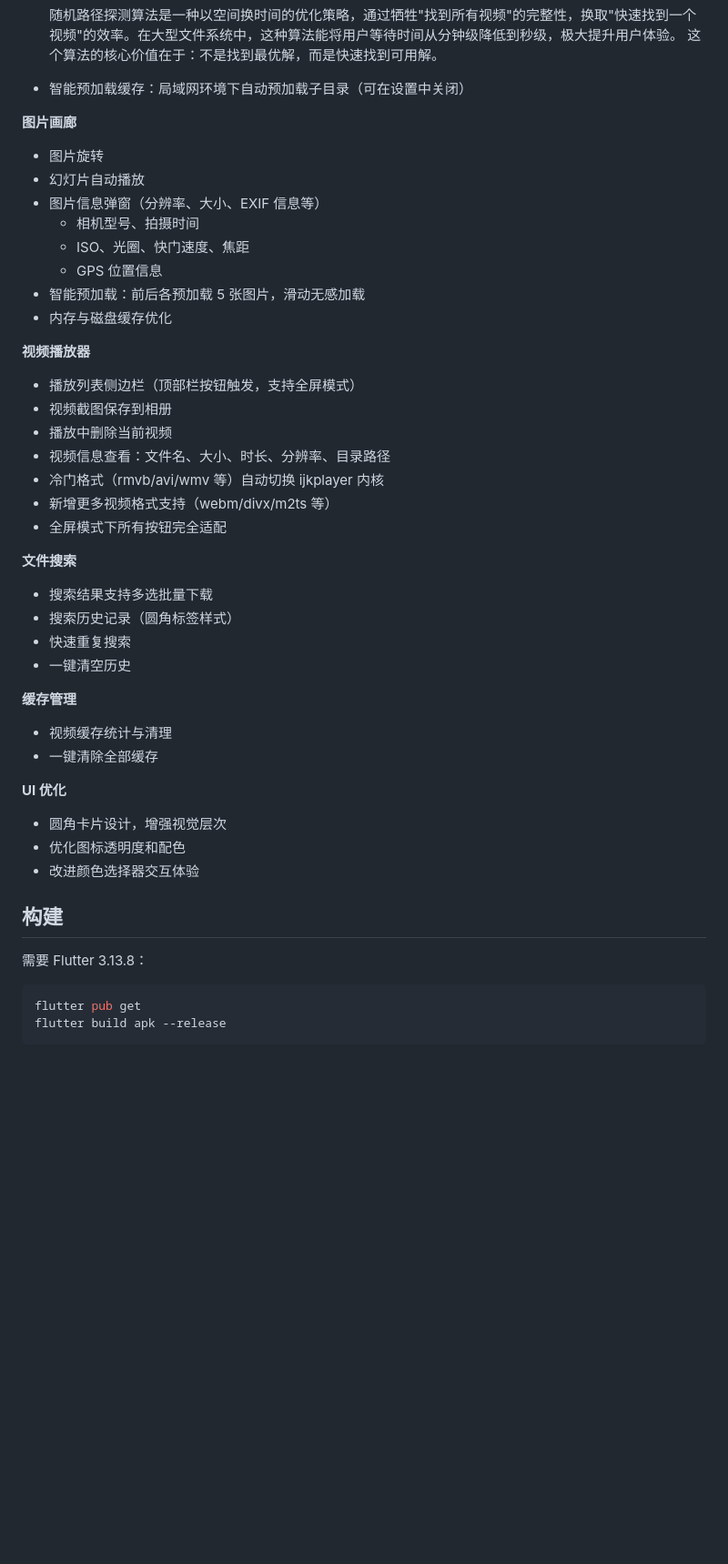
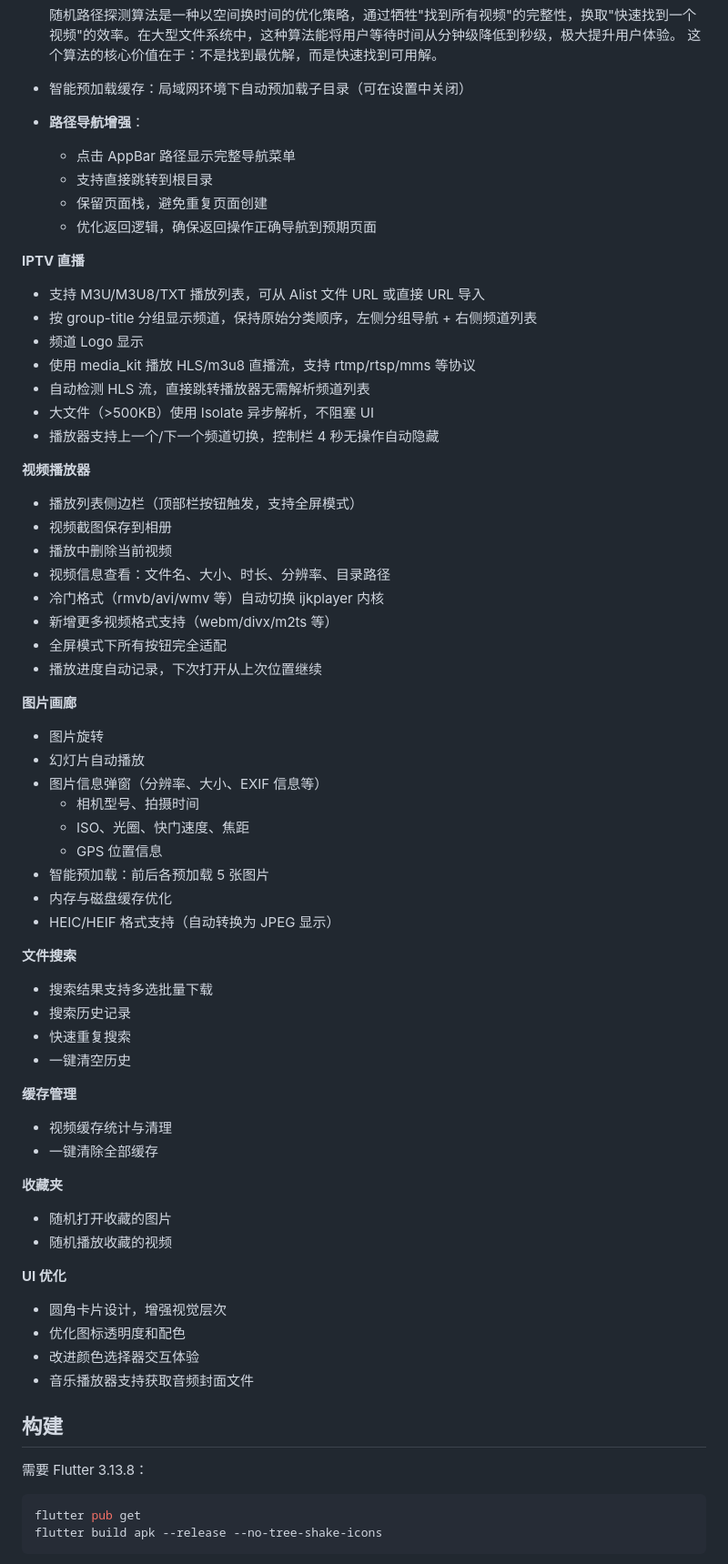
Before and after one commit to nu1lkali/AlistClientN, a Markdown page: README.md, the part around one of its changes. Shown at 91% size. Drawn GitHub-style; blank space fills up the shorter version.

Commit message:
更新 README.md

````diff
--- a/README.md
+++ b/README.md
@@ -31,16 +31,20 @@ https://wwanb.lanzoum.com/b016kpl6ub
     这个算法的核心价值在于：不是找到最优解，而是快速找到可用解。
 
 - 智能预加载缓存：局域网环境下自动预加载子目录（可在设置中关闭）
+- **路径导航增强**：
+  - 点击 AppBar 路径显示完整导航菜单
+  - 支持直接跳转到根目录
+  - 保留页面栈，避免重复页面创建
+  - 优化返回逻辑，确保返回操作正确导航到预期页面
 
-**图片画廊**
-- 图片旋转
-- 幻灯片自动播放
-- 图片信息弹窗（分辨率、大小、EXIF 信息等）
-  - 相机型号、拍摄时间
-  - ISO、光圈、快门速度、焦距
-  - GPS 位置信息
-- 智能预加载：前后各预加载 5 张图片，滑动无感加载
-- 内存与磁盘缓存优化
+**IPTV 直播**
+- 支持 M3U/M3U8/TXT 播放列表，可从 Alist 文件 URL 或直接 URL 导入
+- 按 group-title 分组显示频道，保持原始分类顺序，左侧分组导航 + 右侧频道列表
+- 频道 Logo 显示
+- 使用 media_kit 播放 HLS/m3u8 直播流，支持 rtmp/rtsp/mms 等协议
+- 自动检测 HLS 流，直接跳转播放器无需解析频道列表
+- 大文件（>500KB）使用 Isolate 异步解析，不阻塞 UI
+- 播放器支持上一个/下一个频道切换，控制栏 4 秒无操作自动隐藏
 
 **视频播放器**
 - 播放列表侧边栏（顶部栏按钮触发，支持全屏模式）
@@ -50,11 +54,22 @@ https://wwanb.lanzoum.com/b016kpl6ub
 - 冷门格式（rmvb/avi/wmv 等）自动切换 ijkplayer 内核
 - 新增更多视频格式支持（webm/divx/m2ts 等）
 - 全屏模式下所有按钮完全适配
+- 播放进度自动记录，下次打开从上次位置继续
 
+**图片画廊**
+- 图片旋转
+- 幻灯片自动播放
+- 图片信息弹窗（分辨率、大小、EXIF 信息等）
+  - 相机型号、拍摄时间
+  - ISO、光圈、快门速度、焦距
+  - GPS 位置信息
+- 智能预加载：前后各预加载 5 张图片
+- 内存与磁盘缓存优化
+- HEIC/HEIF 格式支持（自动转换为 JPEG 显示）
 
 **文件搜索**
 - 搜索结果支持多选批量下载
-- 搜索历史记录（圆角标签样式）
+- 搜索历史记录
 - 快速重复搜索
 - 一键清空历史
 
@@ -62,10 +77,15 @@ https://wwanb.lanzoum.com/b016kpl6ub
 - 视频缓存统计与清理
 - 一键清除全部缓存
 
+**收藏夹**
+- 随机打开收藏的图片
+- 随机播放收藏的视频
+
 **UI 优化**
 - 圆角卡片设计，增强视觉层次
 - 优化图标透明度和配色
 - 改进颜色选择器交互体验
+- 音乐播放器支持获取音频封面文件
 
 ## 构建
 
@@ -73,5 +93,5 @@ https://wwanb.lanzoum.com/b016kpl6ub
 
 ```bash
 flutter pub get
-flutter build apk --release
+flutter build apk --release --no-tree-shake-icons
 ```
````
Also changed, not shown: other parts of README.md (+6 -0 lines).
